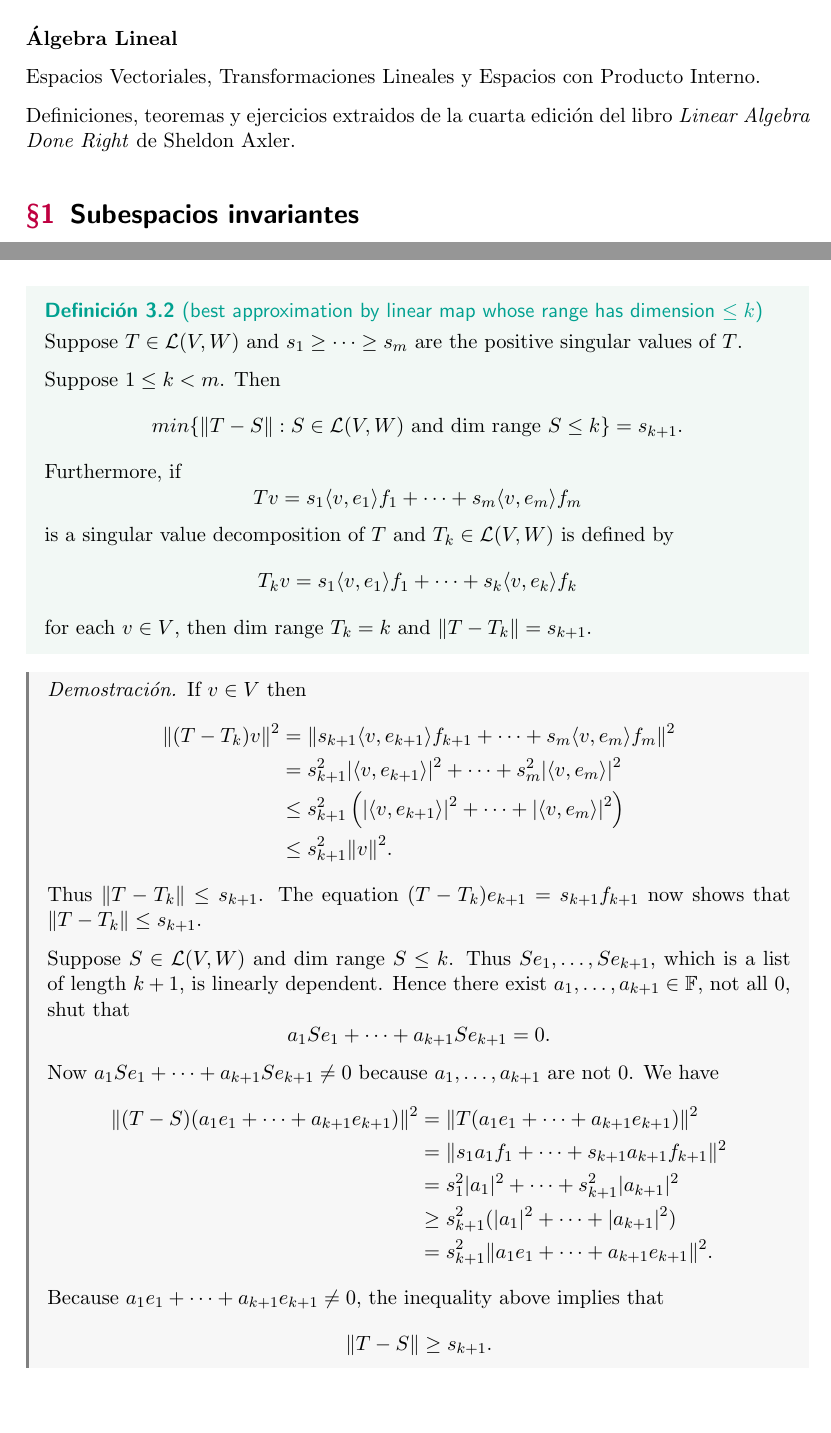
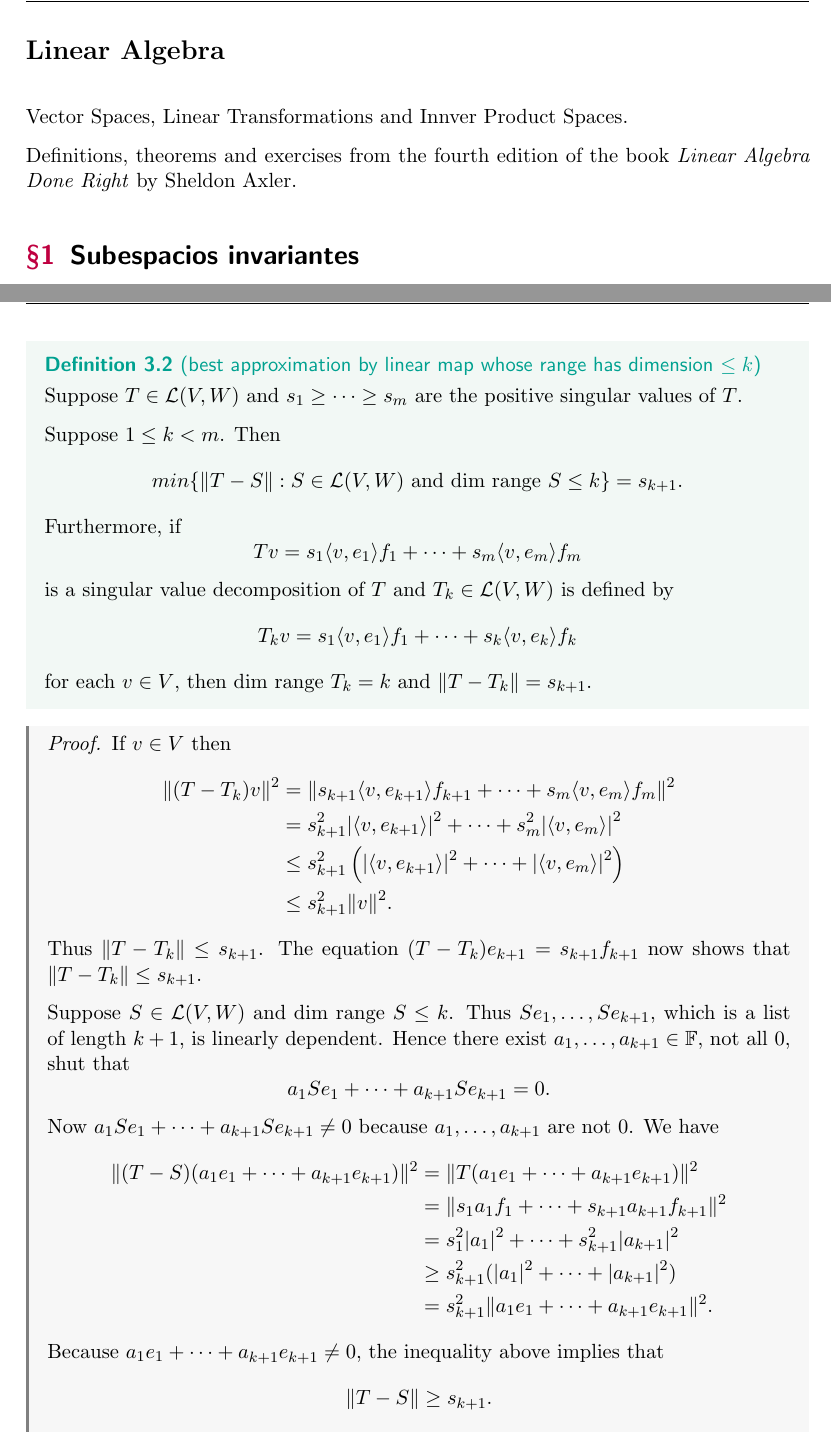
Before and after one commit to juanyagoc/axler-algebra, a LaTeX document (main.tex): two parts of pages 1 and 5 of 5, joined at a grey line, cut at the place of the change, the shorter picture padded with empty space. The pictures show the PDF file main.pdf that the author committed with the source.

```diff
--- a/main.tex
+++ b/main.tex
@@ -10,11 +10,13 @@
 
 \begin{document}
 
-\textbf{Álgebra Lineal}
+\textbf{\Large Linear Algebra}
+\vspace*{0.5cm}
 
-Espacios Vectoriales, Transformaciones Lineales y Espacios con Producto Interno.
+Vector Spaces, Linear Transformations and Innver Product Spaces.
 
-Definiciones, teoremas y ejercicios extraidos de la cuarta edición del libro \textit{Linear Algebra Done Right} de Sheldon Axler.
+Definitions, theorems and exercises from the fourth edition of the book
+\textit{Linear Algebra Done Right} by Sheldon Axler.
 
 \section{Subespacios invariantes}%
 
```
Also changed, not shown: README.md (added), main.pdf, main.tex (2 more changed lines).
